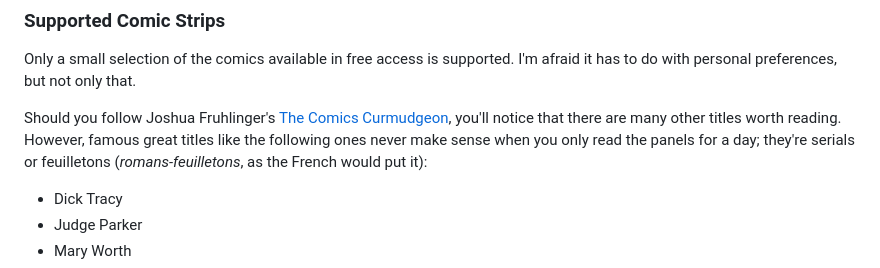
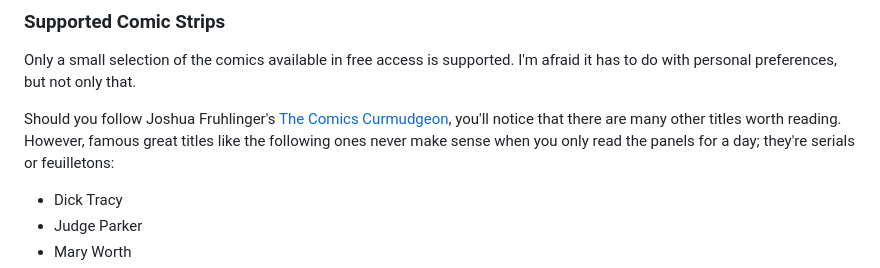
Before and after one commit to DerLudditus/comics-kingdom-easy-browser, a Markdown page: README.md, the part around the change printed below. Rendered like a GitHub page.

```diff
--- a/README.md
+++ b/README.md
@@ -17,7 +17,7 @@ A completely server-free (proxy-free) HTML+JS version cannot be made due to CORS
 
 Only a small selection of the comics available in free access is supported. I'm afraid it has to do with personal preferences, but not only that.
 
-Should you follow Joshua Fruhlinger's [The Comics Curmudgeon](https://joshreads.com/), you'll notice that there are many other titles worth reading. However, famous great titles like the following ones never make sense when you only read the panels for a day; they're serials or feuilletons (*romans-feuilletons*, as the French would put it):
+Should you follow Joshua Fruhlinger's [The Comics Curmudgeon](https://joshreads.com/), you'll notice that there are many other titles worth reading. However, famous great titles like the following ones never make sense when you only read the panels for a day; they're serials or feuilletons:
 
 - Dick Tracy
 - Judge Parker
```
Also changed, not shown: other parts of README.md (+1 -1 lines).
